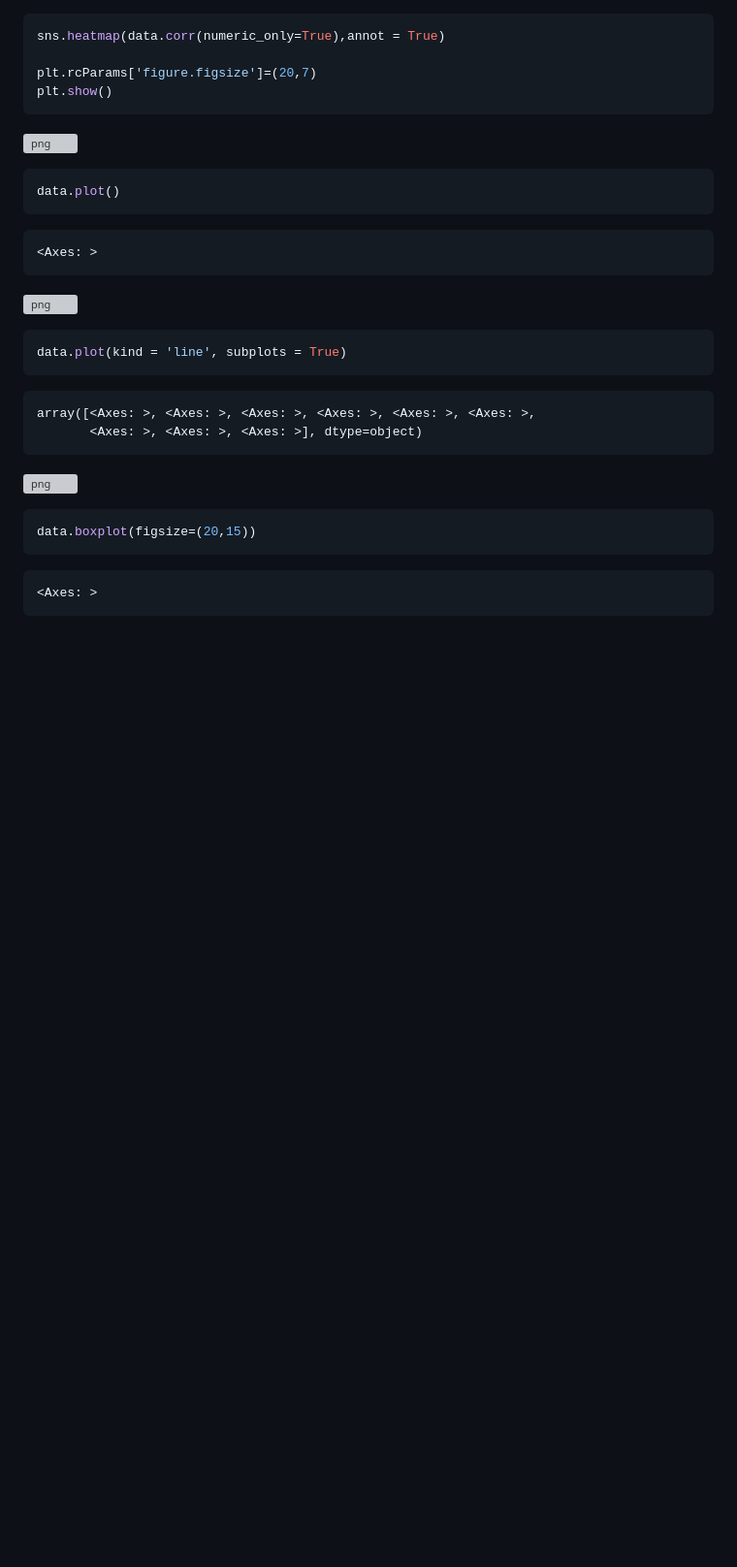
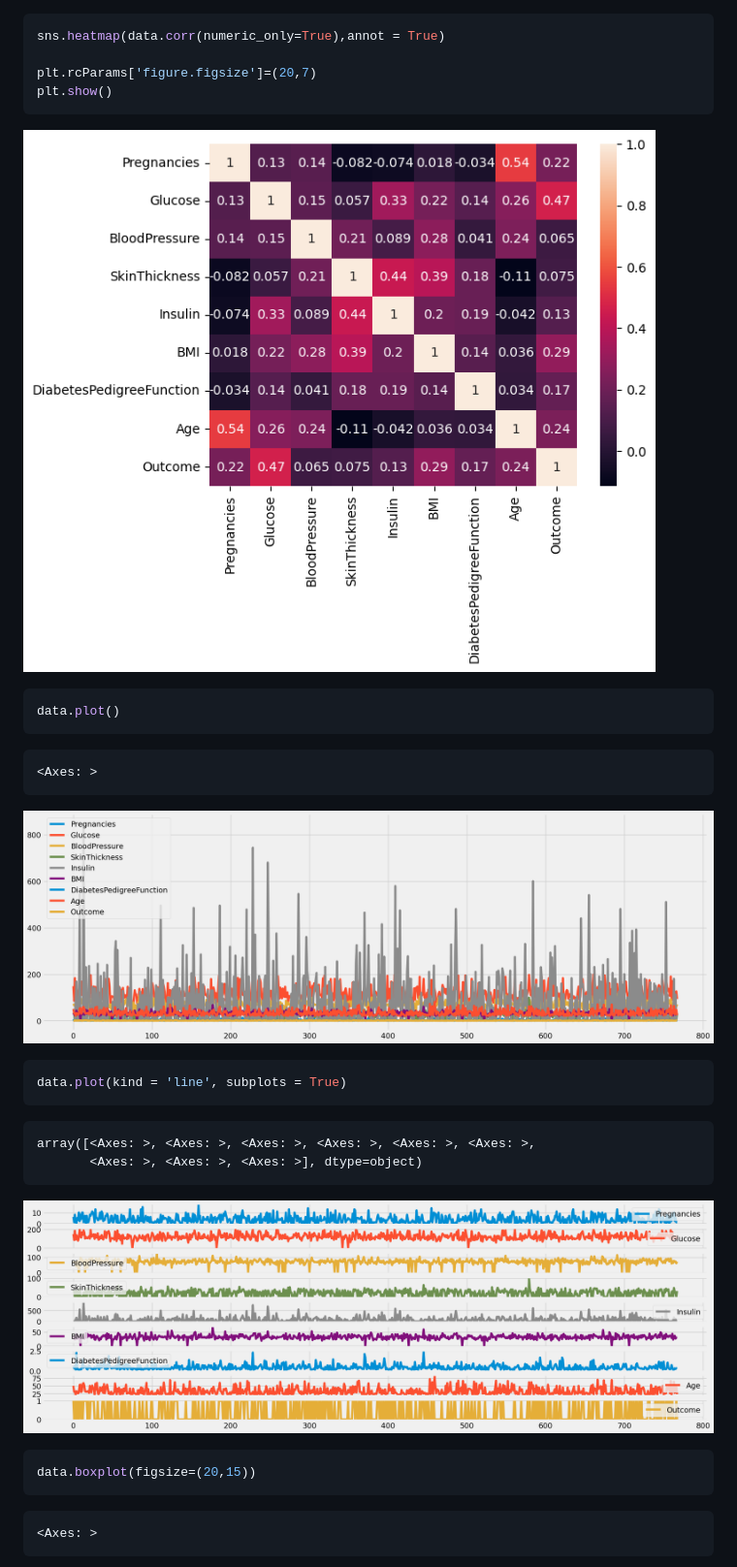
Before and after one commit to safaamukhtar/DiabetesPrediction, a Markdown page: README.md, the part around the change printed below. Shown: that part at 97% size. Drawn GitHub-style; blank space fills up the shorter version; grey boxes are pictures that could not be loaded.

```diff
--- a/README.md
+++ b/README.md
@@ -530,7 +530,7 @@ plt.show()
 
 
 
-![png](output_20_0.png)
+![png](readme/output_20_0.png)
 
 
 
@@ -548,7 +548,7 @@ data.plot()
 
 
 
-![png](output_21_1.png)
+![png](readme/output_21_1.png)
 
 
 
@@ -567,7 +567,7 @@ data.plot(kind = 'line', subplots = True)
 
 
 
-![png](output_22_1.png)
+![png](readme/output_22_1.png)
 
 
 
```
Also changed, not shown: other parts of README.md (+3 -3 lines).
